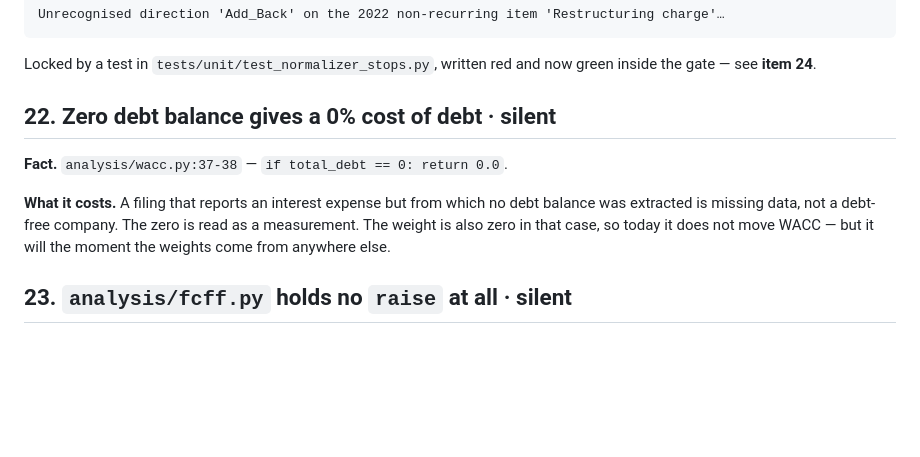
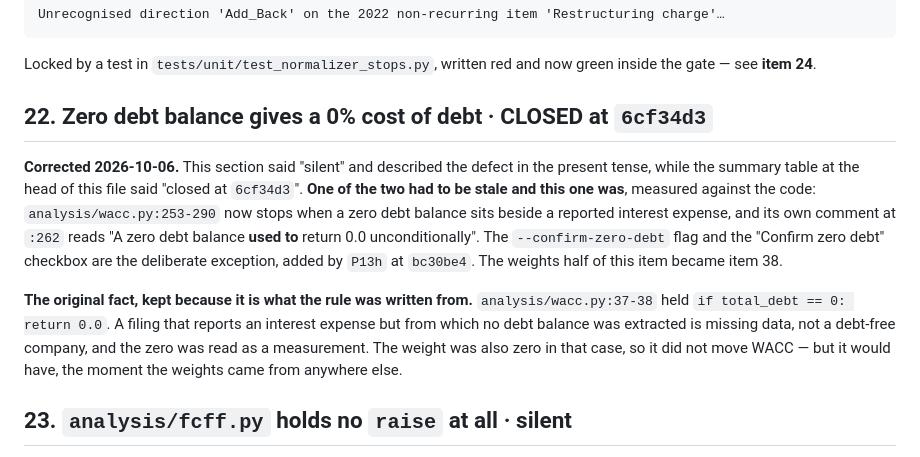
Before and after one commit to yinchenliu/Valuation, a Markdown page: docs/9-reference/refactor-backlog.md, the part around the change. GitHub-like rendering; blank space fills up the shorter version.

Commit message:
STATUS.md and the backlog: four stale rows removed, three counts re-measured
Found by listing the open and closed tables and intersecting them, which nothing
had done before.

Items 22, 39 and 83 were in BOTH tables. All three are closed, and the backlog's
own summary rows say so: 22 at 6cf34d3, 39 at aa6f80d, 83 at 78d21c4 locked at
9e49bef. The open rows are deleted. Item 23 appeared twice inside the open
table; the shorter row is deleted and the fuller one, which matches the
backlog's wording, stays.

Item 22 needed a decision rather than a deletion, because the backlog contradicted
itself: the table row said closed and the detail section was headed "silent" and
written in the present tense. The code settles it. analysis/wacc.py:253-290 stops
when a zero debt balance sits beside a reported interest expense, and the comment
at :262 reads "A zero debt balance used to return 0.0 unconditionally". The
section is now headed CLOSED, with the original fact kept because it is what the
rule was written from.

Three counts were carried forward instead of re-measured, which is the one thing
this file forbids:

  item 1  114 -> 64 zero-default sites, counted per directory at 44788e8:
          models 58, analysis 3, ingestion 2, api 1, pipeline.py 0. P11a took
          ingestion from 49 to 2 by replacing the Pass 1 parser's .get(field, 0)
          reads.
  item 8  five blanket except Exception sites -> four, each now named with its
          file and line.
  item 11 ten type errors -> five in two files, four in analysis/projector.py
          and one in api/routes_upload.py.

The open list is 57 items, with no number in both tables and none listed twice.

Co-Authored-By: Claude Opus 5 (1M context) <noreply@anthropic.com>

```diff
--- a/docs/9-reference/refactor-backlog.md
+++ b/docs/9-reference/refactor-backlog.md
@@ -1512,14 +1512,23 @@ Unrecognised direction 'Add_Back' on the 2022 non-recurring item 'Restructuring
 Locked by a test in `tests/unit/test_normalizer_stops.py`, written red and now green
 inside the gate — see **item 24**.
 
-## 22. Zero debt balance gives a 0% cost of debt · **silent**
-
-**Fact.** `analysis/wacc.py:37-38` — `if total_debt == 0: return 0.0`.
-
-**What it costs.** A filing that reports an interest expense but from which no debt
-balance was extracted is missing data, not a debt-free company. The zero is read as a
-measurement. The weight is also zero in that case, so today it does not move WACC — but
-it will the moment the weights come from anywhere else.
+## 22. Zero debt balance gives a 0% cost of debt · **CLOSED at `6cf34d3`**
+
+**Corrected 2026-10-06.** This section said "silent" and described the defect in the
+present tense, while the summary table at the head of this file said "closed at
+`6cf34d3`". **One of the two had to be stale and this one was**, measured against the
+code: `analysis/wacc.py:253-290` now stops when a zero debt balance sits beside a
+reported interest expense, and its own comment at `:262` reads "A zero debt balance
+**used to** return 0.0 unconditionally". The `--confirm-zero-debt` flag and the
+"Confirm zero debt" checkbox are the deliberate exception, added by `P13h` at `bc30be4`.
+The weights half of this item became item 38.
+
+**The original fact, kept because it is what the rule was written from.**
+`analysis/wacc.py:37-38` held `if total_debt == 0: return 0.0`. A filing that reports an
+interest expense but from which no debt balance was extracted is missing data, not a
+debt-free company, and the zero was read as a measurement. The weight was also zero in
+that case, so it did not move WACC — but it would have, the moment the weights came
+from anywhere else.
 
 ## 23. `analysis/fcff.py` holds no `raise` at all · **silent**
 
```
Also changed, not shown: STATUS.md (+3 -7 lines).
